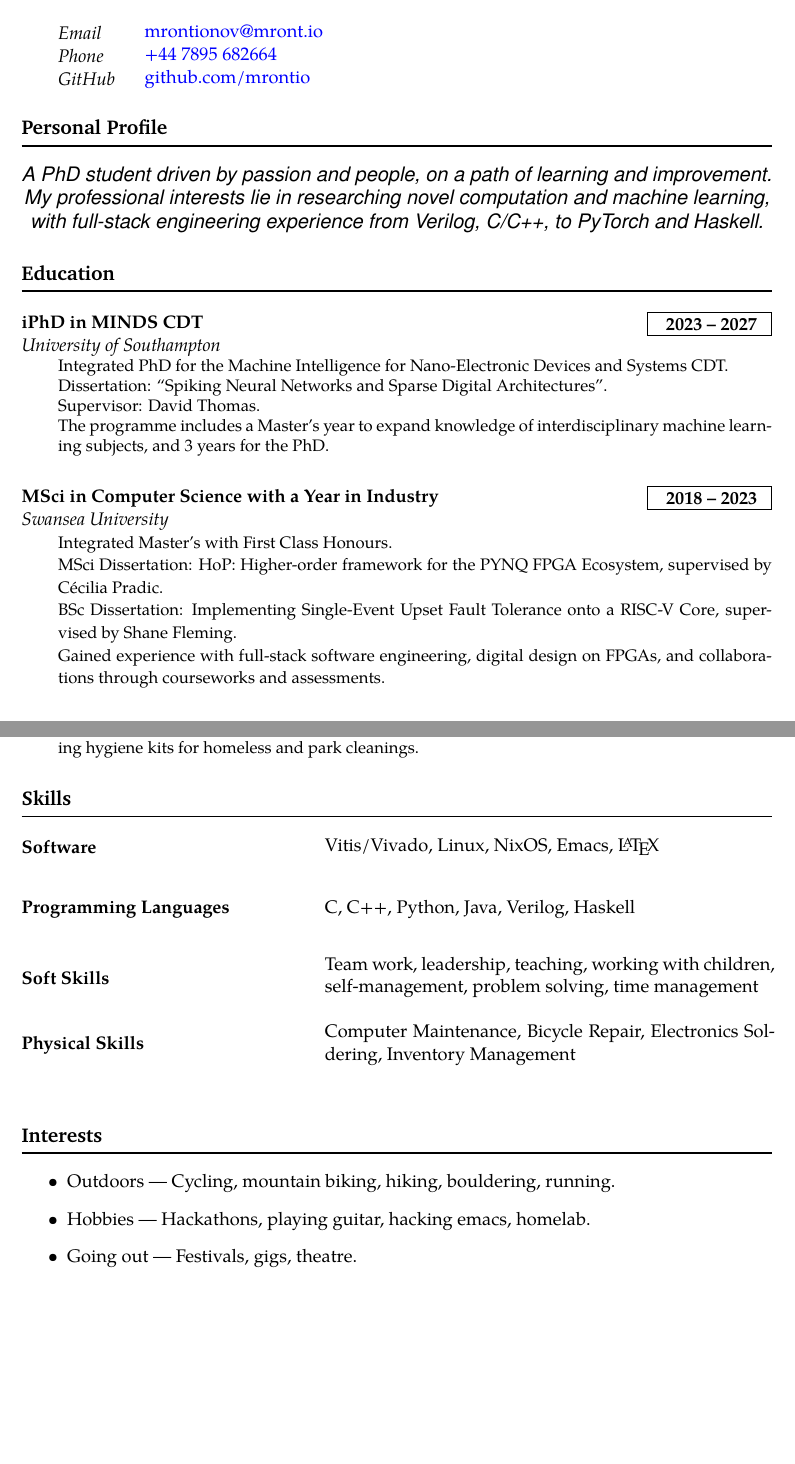
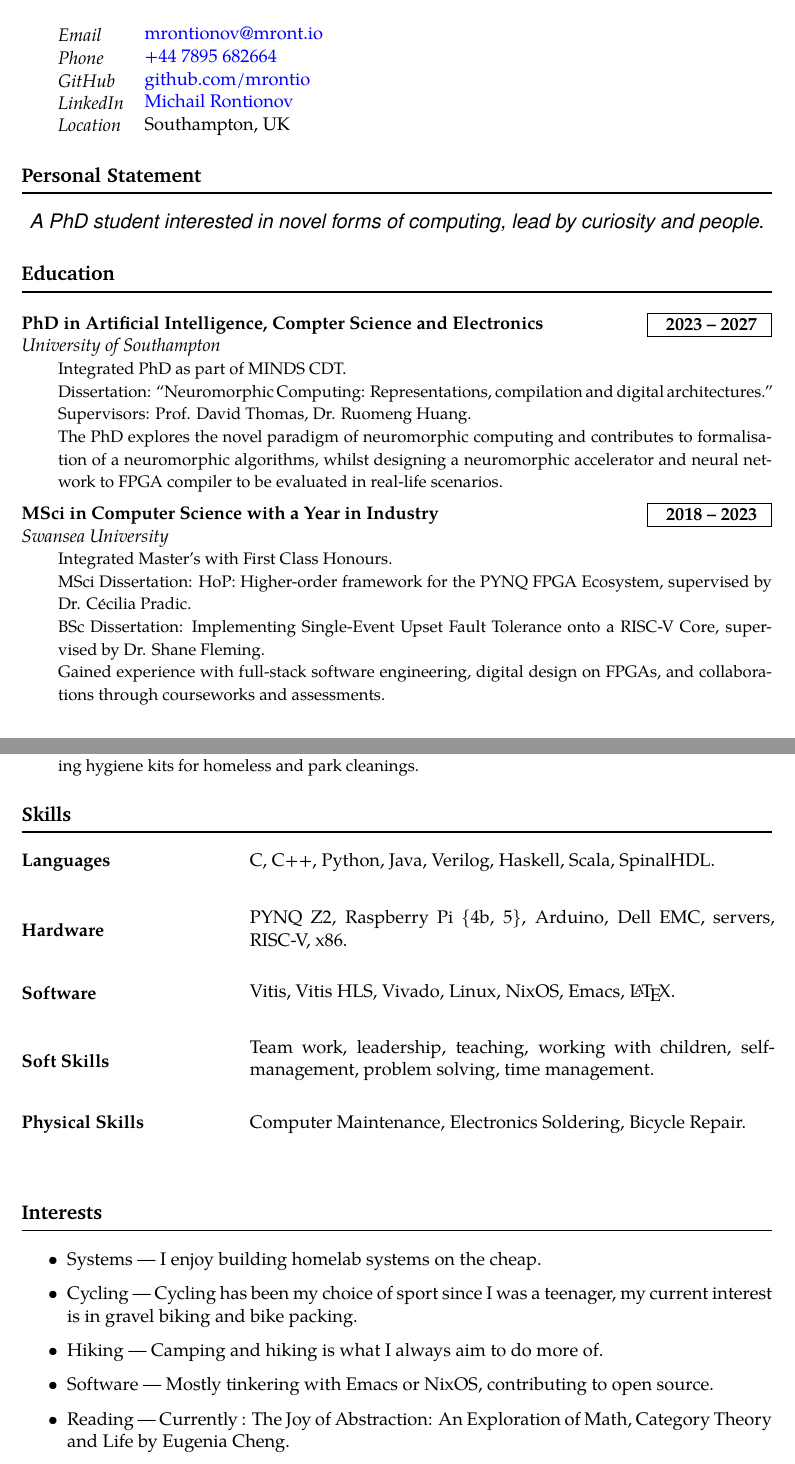
Before and after one commit to mrontio/cv, a LaTeX document (latex/main.tex, which reads latex/macros.tex): two parts of pages 1 and 2 of 2, joined at a grey line, cut so that both start at the same text, the shorter picture padded with empty space. Compiled offline with pdfLaTeX.

Commit message:
updated wording

```diff
--- a/latex/macros.tex
+++ b/latex/macros.tex
@@ -28,11 +28,11 @@
 
 \newcommand{\skill}[2]{
     % set indent for personal info
-    \noindent\begin{minipage}{0.4\textwidth}
+    \noindent\begin{minipage}{0.3\textwidth}
     \textbf{#1}
     \end{minipage}
     \hfill
-    \begin{minipage}{0.6\textwidth}
+    \begin{minipage}{0.7\textwidth}
     #2
     \end{minipage}
     \vspace*{1em}
@@ -58,14 +58,14 @@
 }
 
 \newcommand{\work}[5] {
-    \noindent \textbf{#1}
+    \noindent \textit{#1}
     \hfill
     \framebox {
     \parbox{6em} {
         \centering\textbf{#2 -- #3}
     }}
     \par
-    \noindent \textit{#4} \par
+    \noindent \textbf{#4} \par
     \hangindent=2em\hangafter=0 \small #5
     \normalsize \par
 }
--- a/latex/main.tex
+++ b/latex/main.tex
@@ -50,25 +50,23 @@
     \info{Email}{\href{mailto:mrontionov@mront.io}{mrontionov@mront.io}}
     \info{Phone}{\href{tel:+447895682664}{+44 7895 682664}}
     \info{GitHub}{\href{https://github.com/mrontio}{github.com/mrontio}}
-    %\info{LinkedIn}{\href{https://www.linkedin.com/in/michail-rontionov-64810b183/}{Michail Rontionov}}
-    %\info{Address}{49 Blenheim Gardens, Southampton, UK, SO17 3RN}
+    \info{LinkedIn}{\href{https://www.linkedin.com/in/michail-rontionov-64810b183/}{Michail Rontionov}}
+    \info{Location}{Southampton, UK}
 
-    \section*{Personal Profile}
-    \summary{A PhD student driven by passion and people, on a path of learning and improvement. My professional interests lie in researching novel computation and machine learning, with full-stack engineering experience from Verilog, C/C++, to PyTorch and Haskell.}
-
+    \section*{Personal Statement}
+    \summary{A PhD student interested in novel forms of computing, lead by curiosity and people.}
 
     \section*{Education}
-    \education{iPhD in MINDS CDT}{2023}{2027}{University of Southampton}{
-      \noindent Integrated PhD for the Machine Intelligence for Nano-Electronic Devices and Systems CDT.\\
-      Dissertation: ``Spiking Neural Networks and Sparse Digital Architectures''. \\
-      Supervisor: David Thomas. \\
-      The programme includes a Master's year to expand knowledge of interdisciplinary machine learning subjects, and 3 years for the PhD.\\
-
+    \education{PhD in Artificial Intelligence, Compter Science and Electronics}{2023}{2027}{University of Southampton}{
+      \noindent Integrated PhD as part of MINDS CDT.\\
+      Dissertation: ``Neuromorphic Computing: Representations, compilation and digital architectures.'' \\
+      Supervisors: Prof. David Thomas, Dr. Ruomeng Huang. \\
+      The PhD explores the novel paradigm of neuromorphic computing and contributes to formalisation of a neuromorphic algorithms, whilst designing a neuromorphic accelerator and neural network to FPGA compiler to be evaluated in real-life scenarios.
     }
     \education{MSci in Computer Science with a Year in Industry}{2018}{2023}{Swansea University}{
       \noindent Integrated Master's with First Class Honours. \\
-      MSci Dissertation: HoP: Higher-order framework for the PYNQ FPGA Ecosystem, supervised by Cécilia Pradic.\\
-      BSc Dissertation: Implementing Single-Event Upset Fault Tolerance onto a RISC-V Core, supervised by Shane Fleming.\\
+      MSci Dissertation: HoP: Higher-order framework for the PYNQ FPGA Ecosystem, supervised by Dr. Cécilia Pradic.\\
+      BSc Dissertation: Implementing Single-Event Upset Fault Tolerance onto a RISC-V Core, supervised by Dr. Shane Fleming.\\
       Gained experience with full-stack software engineering, digital design on FPGAs, and collaborations through courseworks and assessments.}
 
 
@@ -92,16 +90,19 @@
     \volunteering{General Volunteering}{2018 --- 2019}{Discovery Volunteering}{Numerous volunteering opportunities, including running events for people in need of help, preparing hygiene kits for homeless and park cleanings.}
 
     \section*{Skills}
-    \skill{Software}{Vitis/Vivado, Linux, NixOS, Emacs, \LaTeX}
-    \skill{Programming Languages}{C, C++, Python, Java, Verilog, Haskell}
-    \skill{Soft Skills}{Team work, leadership, teaching, working with children, self-management, problem solving, time management}
-    \skill{Physical Skills}{Computer Maintenance, Bicycle Repair, Electronics Soldering, Inventory Management}
+    \skill{Languages}{C, C++, Python, Java, Verilog, Haskell, Scala, SpinalHDL.}
+    \skill{Hardware}{PYNQ Z2, Raspberry Pi \{4b, 5\}, Arduino, Dell EMC, servers, RISC-V, x86.}
+    \skill{Software}{Vitis, Vitis HLS, Vivado, Linux, NixOS, Emacs, \LaTeX.}
+    \skill{Soft Skills}{Team work, leadership, teaching, working with children, self-management, problem solving, time management.}
+    \skill{Physical Skills}{Computer Maintenance, Electronics Soldering, Bicycle Repair.}
 
     \section*{Interests}
     \begin{itemize}
-    \item Outdoors --- Cycling, mountain biking, hiking, bouldering, running.
-    \item Hobbies --- Hackathons, playing guitar, hacking emacs, homelab.
-    \item Going out --- Festivals, gigs, theatre.
+    \item Systems --- I enjoy building homelab systems on the cheap.
+    \item Cycling --- Cycling has been my choice of sport since I was a teenager, my current interest is in gravel biking and bike packing.
+    \item Hiking --- Camping and hiking is what I always aim to do more of.
+    \item Software  --- Mostly tinkering with Emacs or NixOS, contributing to open source.
+    \item Reading --- Currently : The Joy of Abstraction: An Exploration of Math, Category Theory and Life by Eugenia Cheng.
     \end{itemize}
 
 \end{document}
```
Also changed, not shown: latex/macros.tex (5 more changed lines), 1 other file.
